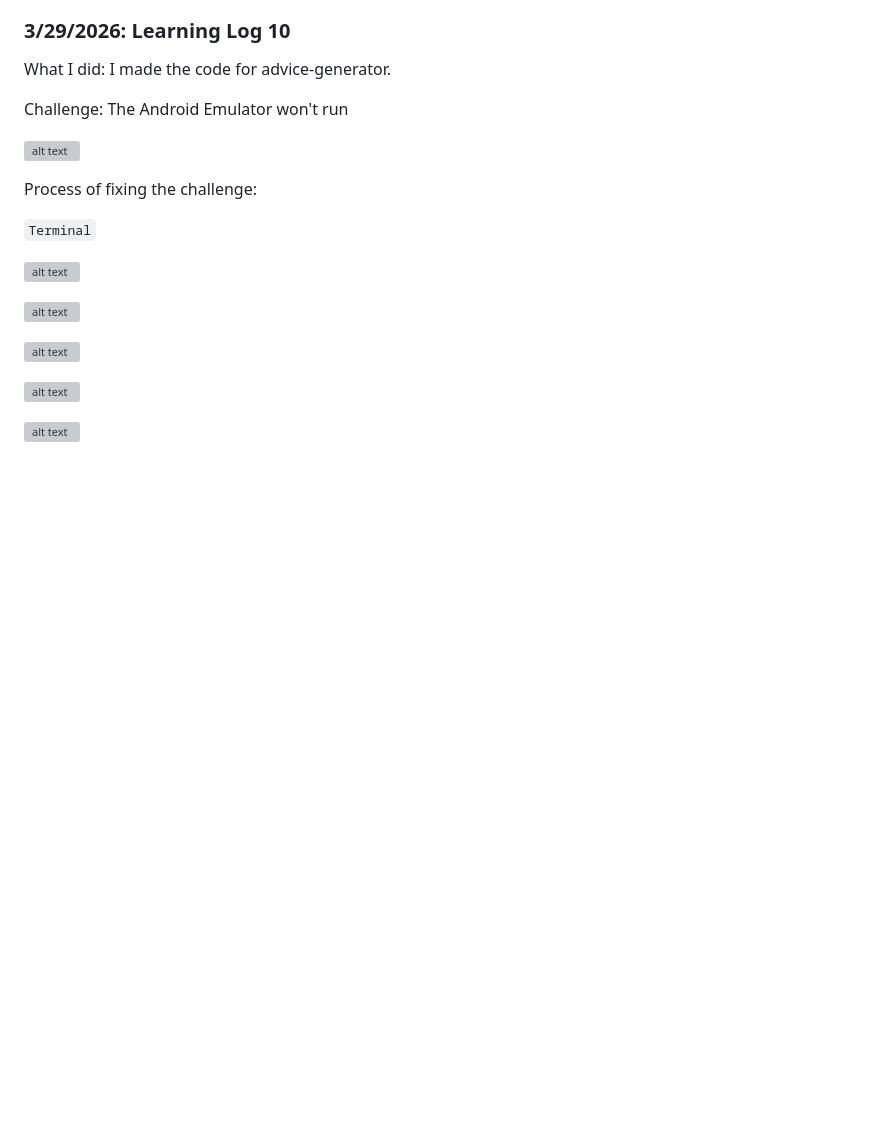
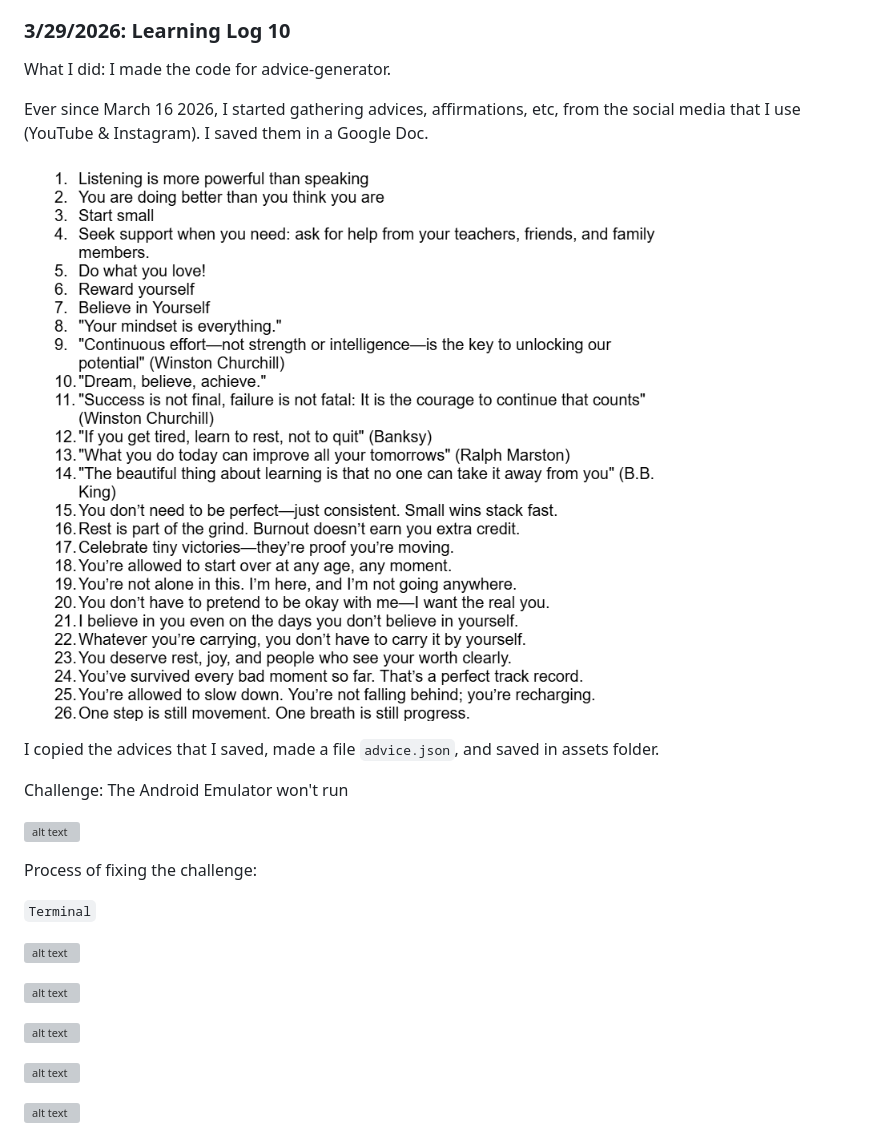
Before and after one commit to nancyc0337/apcsa-freedom-project, a Markdown page: tool/learning-log.md, the part around the change. GitHub-like rendering; pictures changed too: tool/image-151.png (added); blank space fills up the shorter version; grey boxes are pictures that could not be loaded.

Commit message:
learning log 10

```diff
--- a/tool/learning-log.md
+++ b/tool/learning-log.md
@@ -1084,6 +1084,12 @@ Plan:
 
 What I did: I made the code for advice-generator.
 
+Ever since March 16 2026, I started gathering advices, affirmations, etc, from the social media that I use (YouTube & Instagram). I saved them in a Google Doc.
+
+![alt text](image-151.png)
+
+I copied the advices that I saved, made a file `advice.json`, and saved in assets folder.
+
 Challenge: The Android Emulator won't run
 
 ![alt text](<Screenshot 2026-03-29 215701.png>)
```
